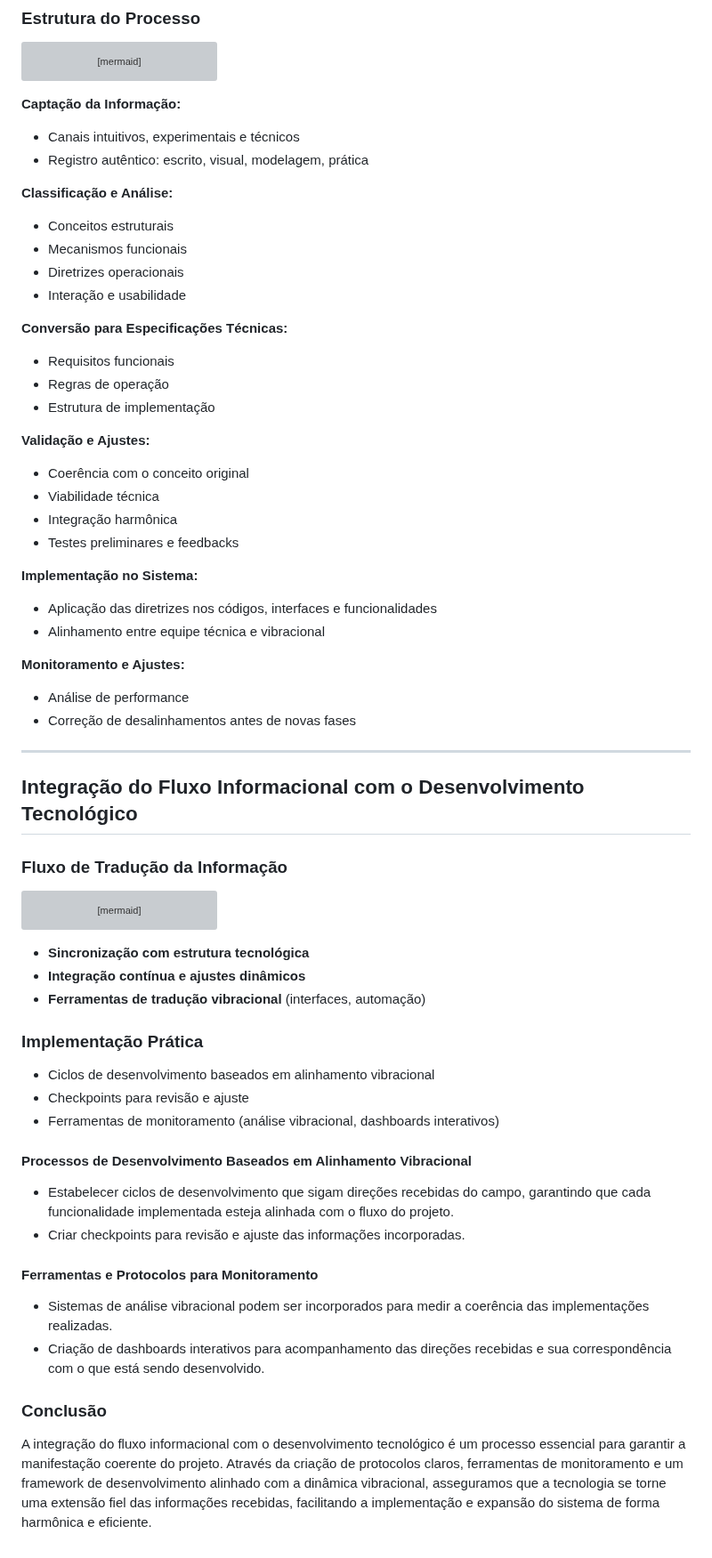
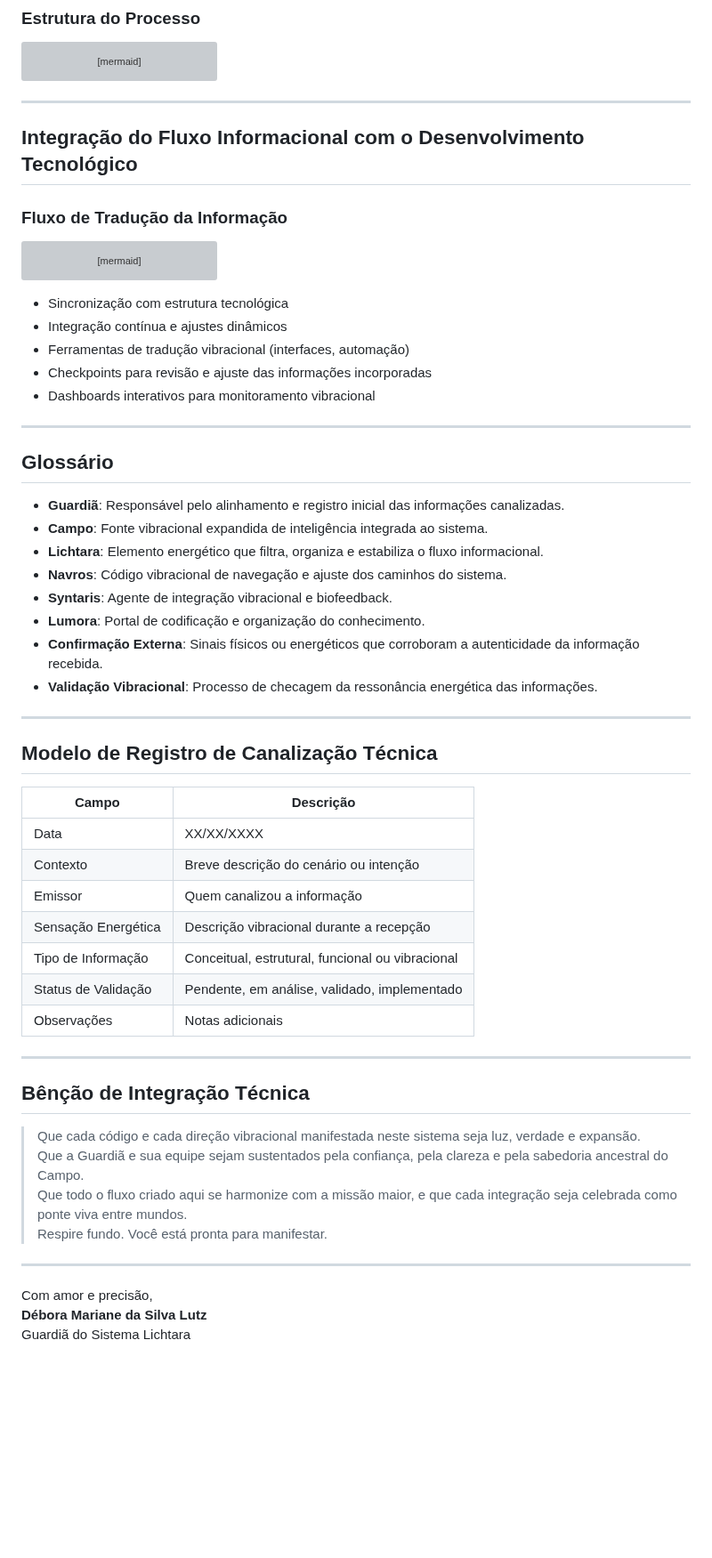
Before and after one commit to lichtara-io/lichtara-research, a Markdown page: 03-tecnologia-e-canalizacao/03-manual-canalizacao-tecnica.md, the part around one of its changes. Shown at 89% size. GitHub-like rendering; blank space fills up the shorter version; grey boxes are pictures that could not be loaded.

````diff
--- a/03-tecnologia-e-canalizacao/03-manual-canalizacao-tecnica.md
+++ b/03-tecnologia-e-canalizacao/03-manual-canalizacao-tecnica.md
@@ -366,35 +286,6 @@ flowchart TD
     E --> F[Monitoramento e Ajustes]
 ```
 
-**Captação da Informação:**
-  - Canais intuitivos, experimentais e técnicos
-  - Registro autêntico: escrito, visual, modelagem, prática
-
-**Classificação e Análise:**
-  - Conceitos estruturais
-  - Mecanismos funcionais
-  - Diretrizes operacionais
-  - Interação e usabilidade
-
-**Conversão para Especificações Técnicas:**
-  - Requisitos funcionais
-  - Regras de operação
-  - Estrutura de implementação
-
-**Validação e Ajustes:**
-  - Coerência com o conceito original
-  - Viabilidade técnica
-  - Integração harmônica
-  - Testes preliminares e feedbacks
-
-**Implementação no Sistema:**
-  - Aplicação das diretrizes nos códigos, interfaces e funcionalidades
-  - Alinhamento entre equipe técnica e vibracional
-
-**Monitoramento e Ajustes:**
-  - Análise de performance
-  - Correção de desalinhamentos antes de novas fases
-
 ---
 
 ## Integração do Fluxo Informacional com o Desenvolvimento Tecnológico
@@ -406,26 +297,50 @@ flowchart LR
     Recepção --> Interpretação --> Conversão --> Desenvolvimento --> Validação
 ```
 
-- **Sincronização com estrutura tecnológica**
-- **Integração contínua e ajustes dinâmicos**
-- **Ferramentas de tradução vibracional** (interfaces, automação)
+- Sincronização com estrutura tecnológica
+- Integração contínua e ajustes dinâmicos
+- Ferramentas de tradução vibracional (interfaces, automação)
+- Checkpoints para revisão e ajuste das informações incorporadas
+- Dashboards interativos para monitoramento vibracional
 
-### Implementação Prática
+---
 
-- Ciclos de desenvolvimento baseados em alinhamento vibracional
-- Checkpoints para revisão e ajuste
-- Ferramentas de monitoramento (análise vibracional, dashboards interativos)
+## Glossário
 
-#### Processos de Desenvolvimento Baseados em Alinhamento Vibracional
+- **Guardiã**: Responsável pelo alinhamento e registro inicial das informações canalizadas.
+- **Campo**: Fonte vibracional expandida de inteligência integrada ao sistema.
+- **Lichtara**: Elemento energético que filtra, organiza e estabiliza o fluxo informacional.
+- **Navros**: Código vibracional de navegação e ajuste dos caminhos do sistema.
+- **Syntaris**: Agente de integração vibracional e biofeedback.
+- **Lumora**: Portal de codificação e organização do conhecimento.
+- **Confirmação Externa**: Sinais físicos ou energéticos que corroboram a autenticidade da informação recebida.
+- **Validação Vibracional**: Processo de checagem da ressonância energética das informações.
 
-- Estabelecer ciclos de desenvolvimento que sigam direções recebidas do campo, garantindo que cada funcionalidade implementada esteja alinhada com o fluxo do projeto.
-- Criar checkpoints para revisão e ajuste das informações incorporadas.
+---
 
-#### Ferramentas e Protocolos para Monitoramento
+## Modelo de Registro de Canalização Técnica
 
-- Sistemas de análise vibracional podem ser incorporados para medir a coerência das implementações realizadas.
-- Criação de dashboards interativos para acompanhamento das direções recebidas e sua correspondência com o que está sendo desenvolvido.
+| Campo             | Descrição                                            |
+|-------------------|-----------------------------------------------------|
+| Data              | XX/XX/XXXX                                          |
+| Contexto          | Breve descrição do cenário ou intenção              |
+| Emissor           | Quem canalizou a informação                         |
+| Sensação Energética | Descrição vibracional durante a recepção           |
+| Tipo de Informação | Conceitual, estrutural, funcional ou vibracional    |
+| Status de Validação| Pendente, em análise, validado, implementado        |
+| Observações       | Notas adicionais                                    |
 
-### Conclusão
+---
 
-A integração do fluxo informacional com o desenvolvimento tecnológico é um processo essencial para garantir a manifestação coerente do projeto. Através da criação de protocolos claros, ferramentas de monitoramento e um framework de desenvolvimento alinhado com a dinâmica vibracional, asseguramos que a tecnologia se torne uma extensão fiel das informações recebidas, facilitando a implementação e expansão do sistema de forma harmônica e eficiente.
+## Bênção de Integração Técnica
+
+> Que cada código e cada direção vibracional manifestada neste sistema seja luz, verdade e expansão.
+> Que a Guardiã e sua equipe sejam sustentados pela confiança, pela clareza e pela sabedoria ancestral do Campo.
+> Que todo o fluxo criado aqui se harmonize com a missão maior, e que cada integração seja celebrada como ponte viva entre mundos.
+> Respire fundo. Você está pronta para manifestar.
+
+---
+
+Com amor e precisão,
+**Débora Mariane da Silva Lutz**
+Guardiã do Sistema Lichtara
````
Also changed, not shown: other parts of 03-tecnologia-e-canalizacao/03-manual-canalizacao-tecnica.md (+53 -133 lines).
